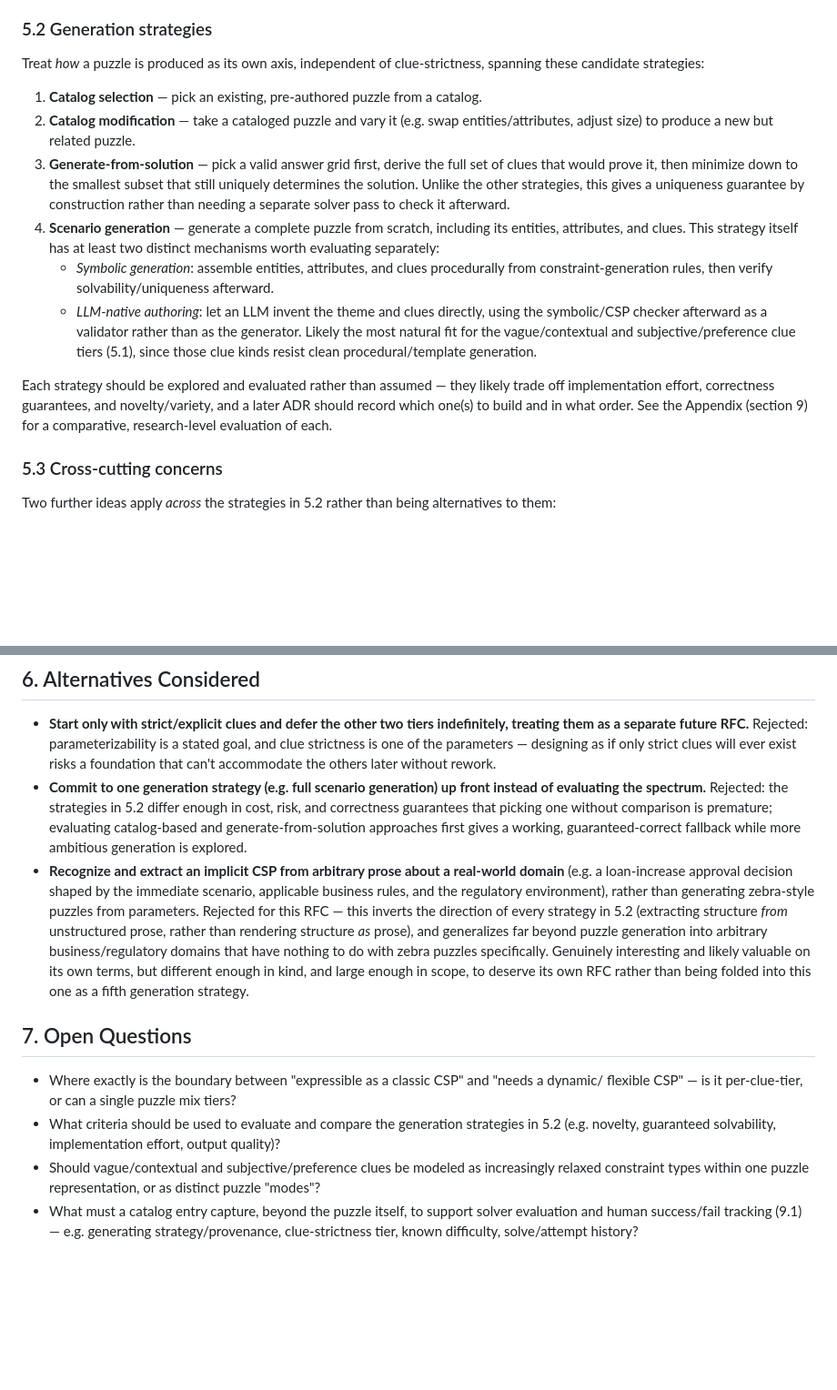
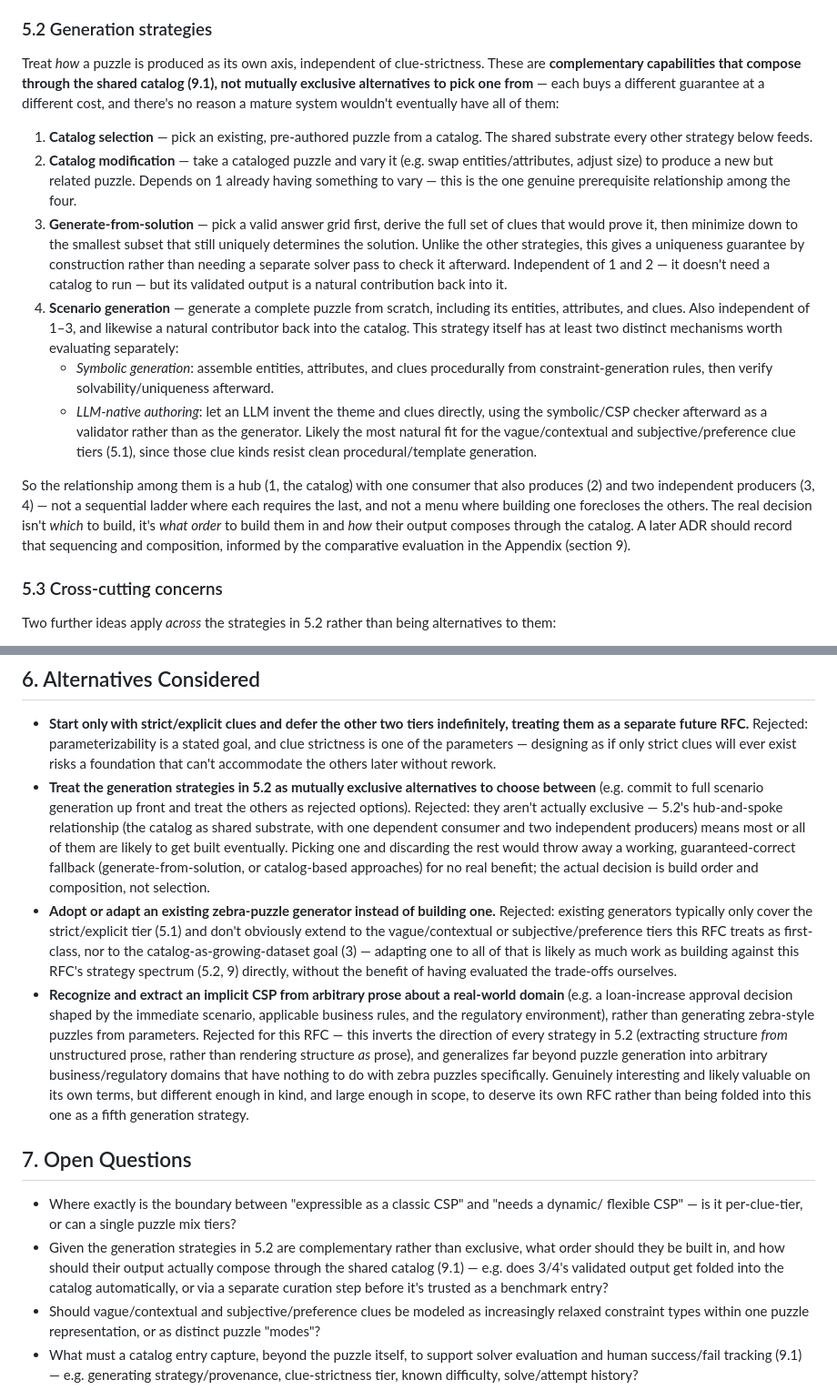
Before and after one commit to akollegger/zebra-space, a Markdown page: design/rfc/RFC-001-parameterizable-puzzle-generation.md, 2 parts joined by grey strips. Shown at 91% size. Rendered like a GitHub page; blank space fills up the shorter version.

Commit message:
docs: revise RFC-001 per review — fix goals/alternatives, reframe strategies as complementary
Applies two carried-over rfc-review fixes (testable Goals boundary,
missing "adopt an existing generator" alternative) and adds a Goals
item for memorization-resistance as an explicit evaluation criterion.

Reframes the four generation strategies (5.2) from mutually exclusive
alternatives to complementary capabilities that compose through the
shared catalog (9.1) — one dependency (2 on 1) and two independent
producers (3, 4) that feed it, not a menu to pick one from. Updates
the corresponding Alternatives Considered entry and Open Question to
match. Status remains draft.

```diff
--- a/design/rfc/RFC-001-parameterizable-puzzle-generation.md
+++ b/design/rfc/RFC-001-parameterizable-puzzle-generation.md
@@ -77,19 +81,25 @@ replacing it.
 
 ### 5.2 Generation strategies
 
-Treat *how* a puzzle is produced as its own axis, independent of clue-strictness, spanning these
-candidate strategies:
+Treat *how* a puzzle is produced as its own axis, independent of clue-strictness. These are
+**complementary capabilities that compose through the shared catalog (9.1), not mutually
+exclusive alternatives to pick one from** — each buys a different guarantee at a different cost,
+and there's no reason a mature system wouldn't eventually have all of them:
 
-1. **Catalog selection** — pick an existing, pre-authored puzzle from a catalog.
+1. **Catalog selection** — pick an existing, pre-authored puzzle from a catalog. The shared
+   substrate every other strategy below feeds.
 2. **Catalog modification** — take a cataloged puzzle and vary it (e.g. swap entities/attributes,
-   adjust size) to produce a new but related puzzle.
+   adjust size) to produce a new but related puzzle. Depends on 1 already having something to
+   vary — this is the one genuine prerequisite relationship among the four.
 3. **Generate-from-solution** — pick a valid answer grid first, derive the full set of clues that
    would prove it, then minimize down to the smallest subset that still uniquely determines the
    solution. Unlike the other strategies, this gives a uniqueness guarantee by construction
-   rather than needing a separate solver pass to check it afterward.
+   rather than needing a separate solver pass to check it afterward. Independent of 1 and 2 — it
+   doesn't need a catalog to run — but its validated output is a natural contribution back into it.
 4. **Scenario generation** — generate a complete puzzle from scratch, including its entities,
-   attributes, and clues. This strategy itself has at least two distinct mechanisms worth
-   evaluating separately:
+   attributes, and clues. Also independent of 1–3, and likewise a natural contributor back into
+   the catalog. This strategy itself has at least two distinct mechanisms worth evaluating
+   separately:
    - *Symbolic generation*: assemble entities, attributes, and clues procedurally from
      constraint-generation rules, then verify solvability/uniqueness afterward.
    - *LLM-native authoring*: let an LLM invent the theme and clues directly, using the
@@ -97,10 +107,12 @@ candidate strategies:
      natural fit for the vague/contextual and subjective/preference clue tiers (5.1), since those
      clue kinds resist clean procedural/template generation.
 
-Each strategy should be explored and evaluated rather than assumed — they likely trade off
-implementation effort, correctness guarantees, and novelty/variety, and a later ADR should record
-which one(s) to build and in what order. See the Appendix (section 9) for a comparative,
-research-level evaluation of each.
+So the relationship among them is a hub (1, the catalog) with one consumer that also produces
+(2) and two independent producers (3, 4) — not a sequential ladder where each requires the last,
+and not a menu where building one forecloses the others. The real decision isn't *which* to
+build, it's *what order* to build them in and *how* their output composes through the catalog.
+A later ADR should record that sequencing and composition, informed by the comparative
+evaluation in the Appendix (section 9).
 
 ### 5.3 Cross-cutting concerns
 
@@ -123,11 +135,20 @@ Two further ideas apply *across* the strategies in 5.2 rather than being alterna
   them as a separate future RFC.** Rejected: parameterizability is a stated goal, and clue
   strictness is one of the parameters — designing as if only strict clues will ever exist risks
   a foundation that can't accommodate the others later without rework.
-- **Commit to one generation strategy (e.g. full scenario generation) up front instead of
-  evaluating the spectrum.** Rejected: the strategies in 5.2 differ enough in cost, risk, and
-  correctness guarantees that picking one without comparison is premature; evaluating
-  catalog-based and generate-from-solution approaches first gives a working, guaranteed-correct
-  fallback while more ambitious generation is explored.
+- **Treat the generation strategies in 5.2 as mutually exclusive alternatives to choose between**
+  (e.g. commit to full scenario generation up front and treat the others as rejected options).
+  Rejected: they aren't actually exclusive — 5.2's hub-and-spoke relationship (the catalog as
+  shared substrate, with one dependent consumer and two independent producers) means most or all
+  of them are likely to get built eventually. Picking one and discarding the rest would throw
+  away a working, guaranteed-correct fallback (generate-from-solution, or catalog-based
+  approaches) for no real benefit; the actual decision is build order and composition, not
+  selection.
+- **Adopt or adapt an existing zebra-puzzle generator instead of building one.** Rejected:
+  existing generators typically only cover the strict/explicit tier (5.1) and don't obviously
+  extend to the vague/contextual or subjective/preference tiers this RFC treats as first-class,
+  nor to the catalog-as-growing-dataset goal (3) — adapting one to all of that is likely as much
+  work as building against this RFC's strategy spectrum (5.2, 9) directly, without the benefit
+  of having evaluated the trade-offs ourselves.
 - **Recognize and extract an implicit CSP from arbitrary prose about a real-world domain**
   (e.g. a loan-increase approval decision shaped by the immediate scenario, applicable business
   rules, and the regulatory environment), rather than generating zebra-style puzzles from
@@ -142,8 +163,10 @@ Two further ideas apply *across* the strategies in 5.2 rather than being alterna
 
 - Where exactly is the boundary between "expressible as a classic CSP" and "needs a dynamic/
   flexible CSP" — is it per-clue-tier, or can a single puzzle mix tiers?
-- What criteria should be used to evaluate and compare the generation strategies in 5.2 (e.g.
-  novelty, guaranteed solvability, implementation effort, output quality)?
+- Given the generation strategies in 5.2 are complementary rather than exclusive, what order
+  should they be built in, and how should their output actually compose through the shared
+  catalog (9.1) — e.g. does 3/4's validated output get folded into the catalog automatically, or
+  via a separate curation step before it's trusted as a benchmark entry?
 - Should vague/contextual and subjective/preference clues be modeled as increasingly relaxed
   constraint types within one puzzle representation, or as distinct puzzle "modes"?
 - What must a catalog entry capture, beyond the puzzle itself, to support solver evaluation and
```
Also changed, not shown: other parts of design/rfc/RFC-001-parameterizable-puzzle-generation.md (+6 -2 lines).
